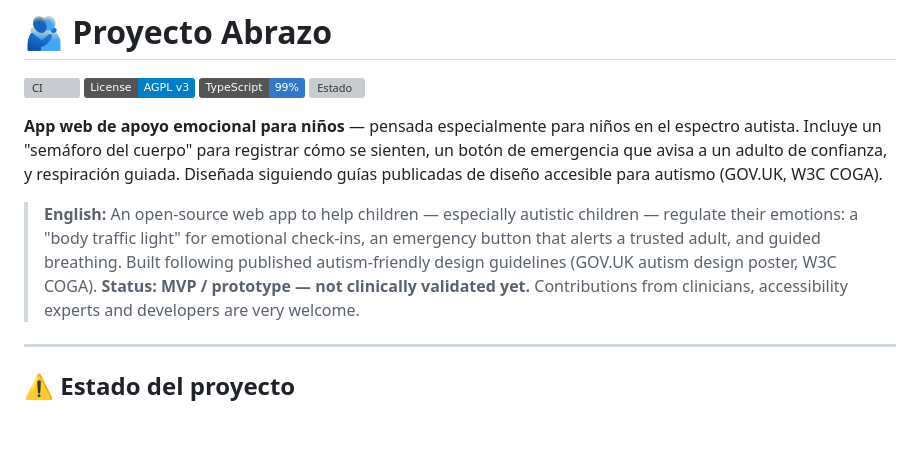
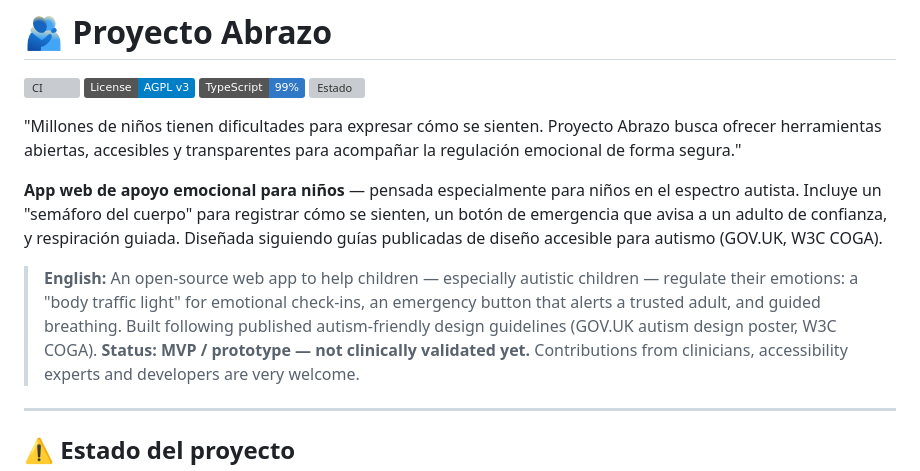
Before and after one commit to marianomarcuchi2025/proyecto-abrazo, a Markdown page: README.md, the part around the change. GitHub-like rendering; badges without logos; blank space fills up the shorter version; grey boxes are pictures that could not be loaded.

Commit message:
Revise README with project details and status
Updated project description and added details about the app's purpose and features.

```diff
--- a/README.md
+++ b/README.md
@@ -6,6 +6,8 @@
 [![License: AGPL v3](https://img.shields.io/badge/License-AGPL_v3-blue.svg)](LICENSE)
 [![TypeScript](https://img.shields.io/badge/TypeScript-99%25-3178c6.svg)](https://github.com/marianomarcuchi2025/proyecto-abrazo)
 [![Estado](https://img.shields.io/badge/estado-MVP%20%2F%20prototipo-orange.svg)](#-estado-del-proyecto)
+
+"Millones de niños tienen dificultades para expresar cómo se sienten. Proyecto Abrazo busca ofrecer herramientas abiertas, accesibles y transparentes para acompañar la regulación emocional de forma segura."
 
 **App web de apoyo emocional para niños** — pensada especialmente para niños
 en el espectro autista. Incluye un "semáforo del cuerpo" para registrar cómo
@@ -17,7 +19,8 @@ para autismo (GOV.UK, W3C COGA).
 > children — regulate their emotions: a "body traffic light" for emotional
 > check-ins, an emergency button that alerts a trusted adult, and guided
 > breathing. Built following published autism-friendly design guidelines
-> (GOV.UK autism design poster, W3C COGA). **Status: MVP / prototype — not
+> (GOV.UK autism design poster, W3C COGA).
+> **Status: MVP / prototype — not
 > clinically validated yet.** Contributions from clinicians, accessibility
 > experts and developers are very welcome.
 
```
